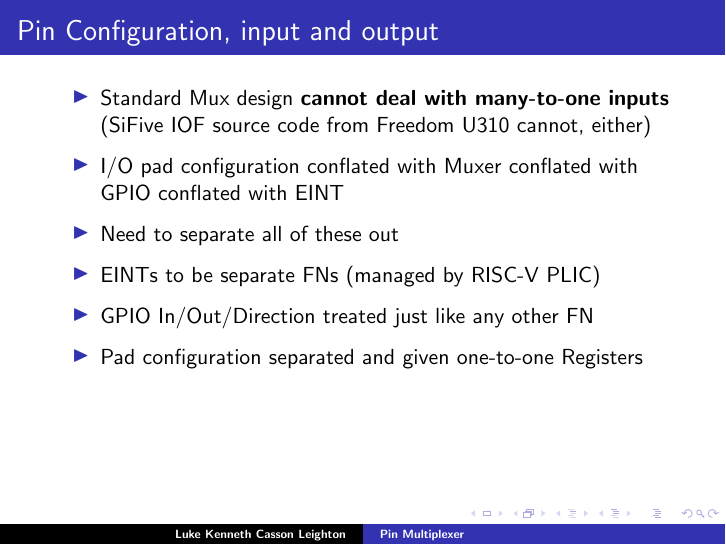
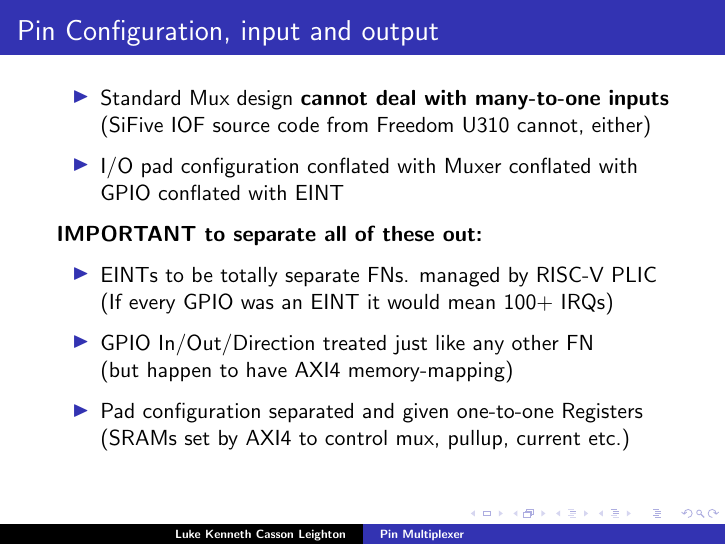
Before and after one commit to programmerjake/libre-soc-wiki, LaTeX slides (pinmux/pinmux_chennai_2018.tex): page 11 of 19. Compiled offline with pdfLaTeX.

Commit message:
add slides

```diff
--- a/pinmux/pinmux_chennai_2018.tex
+++ b/pinmux/pinmux_chennai_2018.tex
@@ -185,13 +185,18 @@
    \item I/O pad configuration conflated with Muxer conflated with GPIO
          conflated with EINT
          	     \vspace{4pt}
-   \item Need to separate all of these out
+ \end{itemize}
+   {\bf IMPORTANT to separate all of these out:
+            	     \vspace{4pt}}
+ \begin{itemize}
+   \item EINTs to be totally separate FNs. managed by RISC-V PLIC\\
+         (If every GPIO was an EINT it would mean 100+ IRQs)
             	     \vspace{4pt}
-   \item EINTs to be separate FNs (managed by RISC-V PLIC)
+   \item GPIO In/Out/Direction treated just like any other FN\\
+	     (but happen to have AXI4 memory-mapping)
             	     \vspace{4pt}
-   \item GPIO In/Out/Direction treated just like any other FN
-            	     \vspace{4pt}
-   \item Pad configuration separated and given one-to-one Registers
+   \item Pad configuration separated and given one-to-one Registers\\
+	     (SRAMs set by AXI4 to control mux, pullup, current etc.)
  \end{itemize}
 }
 
```
